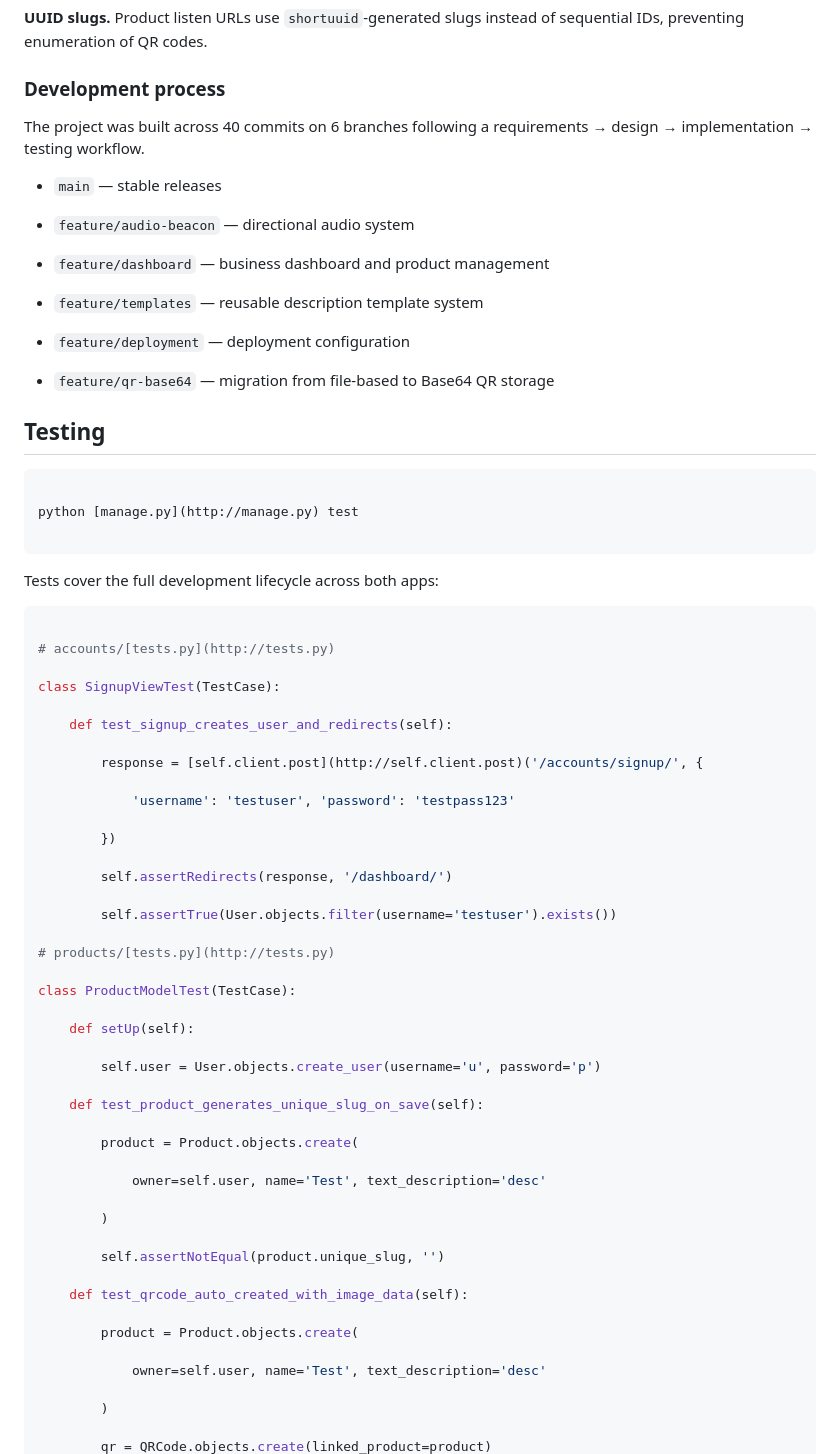
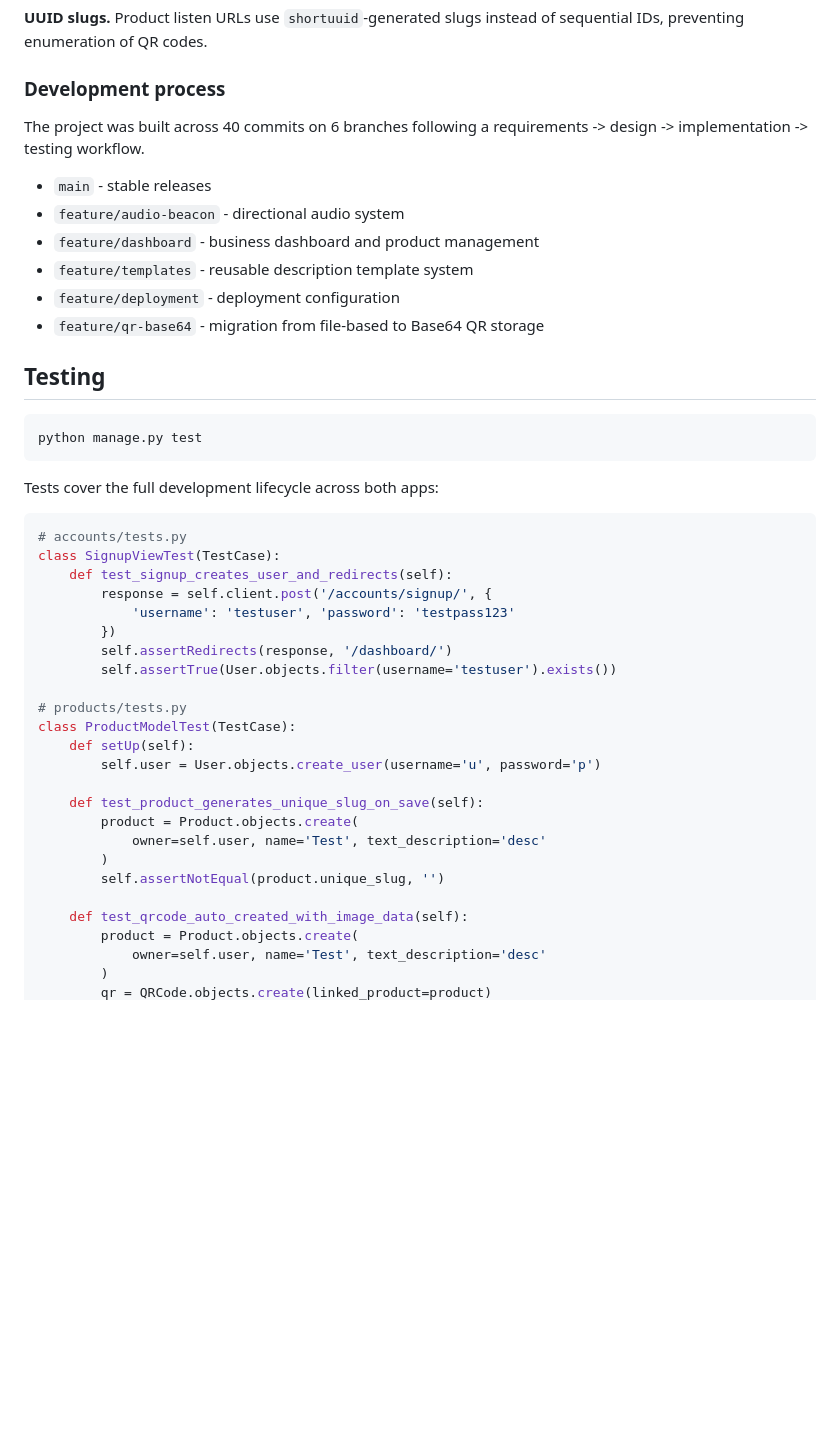
Before and after one commit to AaritKumar/blindmanagementsystem, a Markdown page: README.md, the part around one of its changes. Rendered like a GitHub page; blank space fills up the shorter version.

````diff
--- a/README.md
+++ b/README.md
@@ -174,72 +140,46 @@ Users:
 
 ### Development process
 
-The project was built across 40 commits on 6 branches following a requirements → design → implementation → testing workflow.
+The project was built across 40 commits on 6 branches following a requirements -> design -> implementation -> testing workflow.
 
-* `main` — stable releases
-
-* `feature/audio-beacon` — directional audio system
-
-* `feature/dashboard` — business dashboard and product management
-
-* `feature/templates` — reusable description template system
-
-* `feature/deployment` — deployment configuration
-
-* `feature/qr-base64` — migration from file-based to Base64 QR storage
+- `main` - stable releases
+- `feature/audio-beacon` - directional audio system
+- `feature/dashboard` - business dashboard and product management
+- `feature/templates` - reusable description template system
+- `feature/deployment` - deployment configuration
+- `feature/qr-base64` - migration from file-based to Base64 QR storage
 
 ## Testing
 
 ```bash
-
-python [manage.py](http://manage.py) test
-
+python manage.py test
 ```
 
 Tests cover the full development lifecycle across both apps:
 
 ```python
-
-# accounts/[tests.py](http://tests.py)
-
+# accounts/tests.py
 class SignupViewTest(TestCase):
-
     def test_signup_creates_user_and_redirects(self):
-
-        response = [self.client.post](http://self.client.post)('/accounts/signup/', {
-
+        response = self.client.post('/accounts/signup/', {
             'username': 'testuser', 'password': 'testpass123'
-
         })
-
         self.assertRedirects(response, '/dashboard/')
-
         self.assertTrue(User.objects.filter(username='testuser').exists())
 
-# products/[tests.py](http://tests.py)
-
+# products/tests.py
 class ProductModelTest(TestCase):
-
     def setUp(self):
-
         self.user = User.objects.create_user(username='u', password='p')
 
     def test_product_generates_unique_slug_on_save(self):
-
         product = Product.objects.create(
-
             owner=self.user, name='Test', text_description='desc'
-
         )
-
         self.assertNotEqual(product.unique_slug, '')
 
     def test_qrcode_auto_created_with_image_data(self):
-
         product = Product.objects.create(
-
             owner=self.user, name='Test', text_description='desc'
-
         )
-
         qr = QRCode.objects.create(linked_product=product)
````
Also changed, not shown: other parts of README.md (+39 -93 lines).
